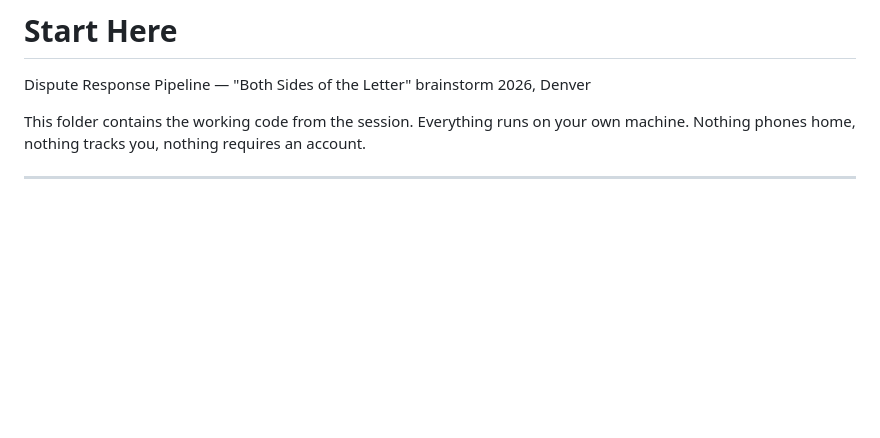
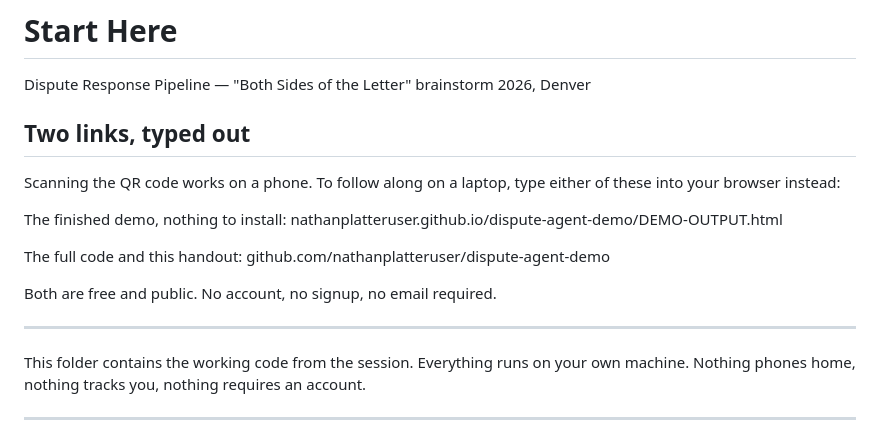
Before and after one commit to nathanplatteruser/dispute-agent-demo, a Markdown page: handout/START-HERE.md, the part around the change. Drawn GitHub-style; blank space fills up the shorter version.

Commit message:
Handout: typed URLs beside the QR code, per Olga

```diff
--- a/handout/START-HERE.md
+++ b/handout/START-HERE.md
@@ -2,6 +2,21 @@
 
 Dispute Response Pipeline — "Both Sides of the Letter"
 brainstorm 2026, Denver
+
+## Two links, typed out
+
+Scanning the QR code works on a phone. To follow along on a laptop,
+type either of these into your browser instead:
+
+  The finished demo, nothing to install:
+  nathanplatteruser.github.io/dispute-agent-demo/DEMO-OUTPUT.html
+
+  The full code and this handout:
+  github.com/nathanplatteruser/dispute-agent-demo
+
+Both are free and public. No account, no signup, no email required.
+
+---
 
 This folder contains the working code from the session. Everything runs
 on your own machine. Nothing phones home, nothing tracks you, nothing
```
